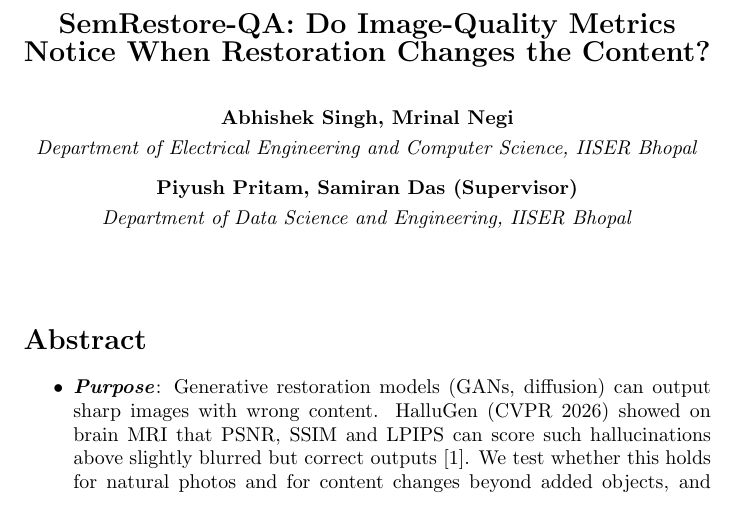
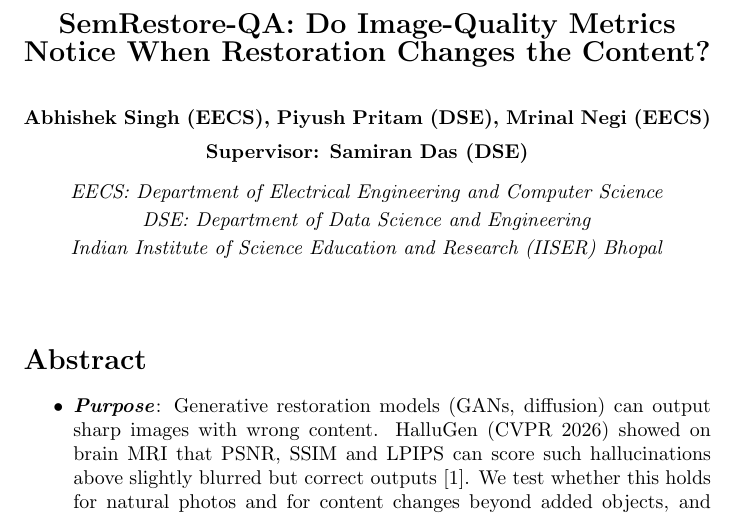
Before and after one commit to piyushxlr8/semrestore-qa, a LaTeX document (submission/soch_vichar_achar_2026/abstract.tex): part of page 1 of 2, cut so that both start at the same text. Compiled offline with pdfLaTeX.

Commit message:
Abstract: department in brackets per author; only Samiran Das is supervisor

```diff
--- a/submission/soch_vichar_achar_2026/abstract.tex
+++ b/submission/soch_vichar_achar_2026/abstract.tex
@@ -10,10 +10,11 @@
 
 \begin{center}
 \textbf{\Large SemRestore-QA: Do Image-Quality Metrics Notice When Restoration Changes the Content?} \\[2em]
-\textbf{Abhishek Singh, Mrinal Negi} \\[0.3em]
-\textit{Department of Electrical Engineering and Computer Science, IISER Bhopal} \\[0.8em]
-\textbf{Piyush Pritam, Samiran Das (Supervisor)} \\[0.3em]
-\textit{Department of Data Science and Engineering, IISER Bhopal}
+\textbf{Abhishek Singh (EECS), Piyush Pritam (DSE), Mrinal Negi (EECS)} \\[0.5em]
+\textbf{Supervisor: Samiran Das (DSE)} \\[0.8em]
+\textit{EECS: Department of Electrical Engineering and Computer Science} \\[0.2em]
+\textit{DSE: Department of Data Science and Engineering} \\[0.2em]
+\textit{Indian Institute of Science Education and Research (IISER) Bhopal}
 \end{center}
 
 \vspace{2em}
```
Also changed, not shown: submission/soch_vichar_achar_2026/abstract.pdf, 1 other file.
